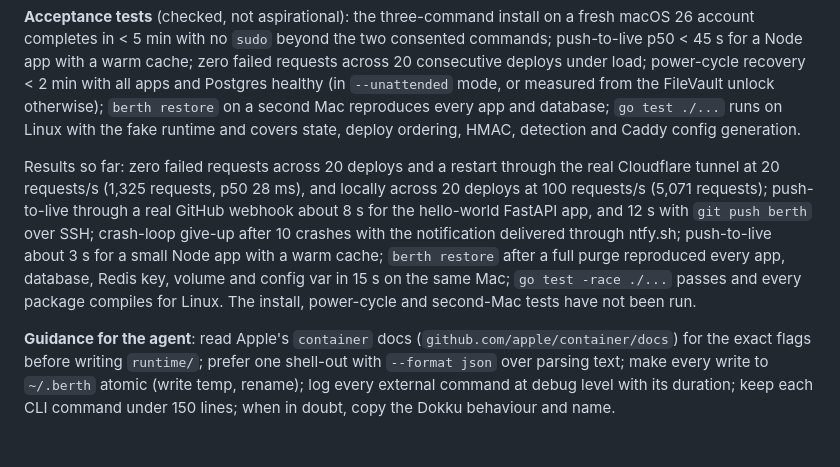
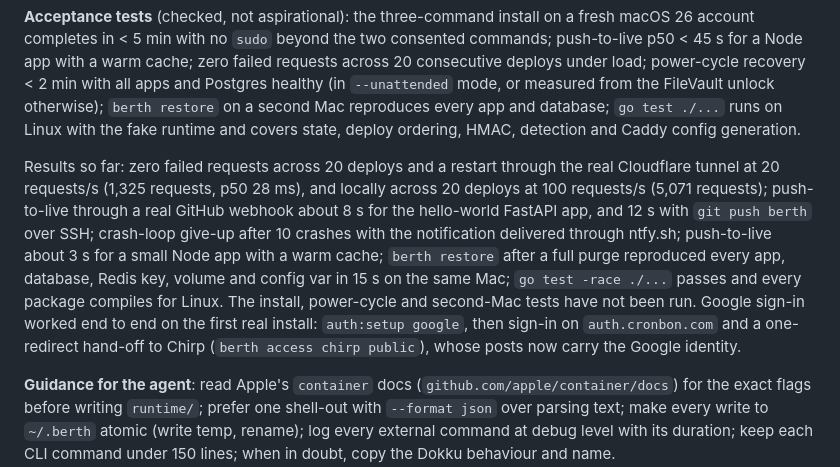
Before and after one commit to dps/berth, a Markdown page: design.md, the part around the change. GitHub-like rendering; blank space fills up the shorter version.

```diff
--- a/design.md
+++ b/design.md
@@ -428,7 +428,7 @@ berth/
 
 **Acceptance tests** (checked, not aspirational): the three-command install on a fresh macOS 26 account completes in < 5 min with no `sudo` beyond the two consented commands; push-to-live p50 < 45 s for a Node app with a warm cache; zero failed requests across 20 consecutive deploys under load; power-cycle recovery < 2 min with all apps and Postgres healthy (in `--unattended` mode, or measured from the FileVault unlock otherwise); `berth restore` on a second Mac reproduces every app and database; `go test ./...` runs on Linux with the fake runtime and covers state, deploy ordering, HMAC, detection and Caddy config generation.
 
-Results so far: zero failed requests across 20 deploys and a restart through the real Cloudflare tunnel at 20 requests/s (1,325 requests, p50 28 ms), and locally across 20 deploys at 100 requests/s (5,071 requests); push-to-live through a real GitHub webhook about 8 s for the hello-world FastAPI app, and 12 s with `git push berth` over SSH; crash-loop give-up after 10 crashes with the notification delivered through ntfy.sh; push-to-live about 3 s for a small Node app with a warm cache; `berth restore` after a full purge reproduced every app, database, Redis key, volume and config var in 15 s on the same Mac; `go test -race ./...` passes and every package compiles for Linux. The install, power-cycle and second-Mac tests have not been run.
+Results so far: zero failed requests across 20 deploys and a restart through the real Cloudflare tunnel at 20 requests/s (1,325 requests, p50 28 ms), and locally across 20 deploys at 100 requests/s (5,071 requests); push-to-live through a real GitHub webhook about 8 s for the hello-world FastAPI app, and 12 s with `git push berth` over SSH; crash-loop give-up after 10 crashes with the notification delivered through ntfy.sh; push-to-live about 3 s for a small Node app with a warm cache; `berth restore` after a full purge reproduced every app, database, Redis key, volume and config var in 15 s on the same Mac; `go test -race ./...` passes and every package compiles for Linux. The install, power-cycle and second-Mac tests have not been run. Google sign-in worked end to end on the first real install: `auth:setup google`, then sign-in on `auth.cronbon.com` and a one-redirect hand-off to Chirp (`berth access chirp public`), whose posts now carry the Google identity.
 
 **Guidance for the agent**: read Apple's `container` docs (`github.com/apple/container/docs`) for the exact flags before writing `runtime/`; prefer one shell-out with `--format json` over parsing text; make every write to `~/.berth` atomic (write temp, rename); log every external command at debug level with its duration; keep each CLI command under 150 lines; when in doubt, copy the Dokku behaviour and name.
 
```
Also changed, not shown: README.md (+1 -0 lines).
